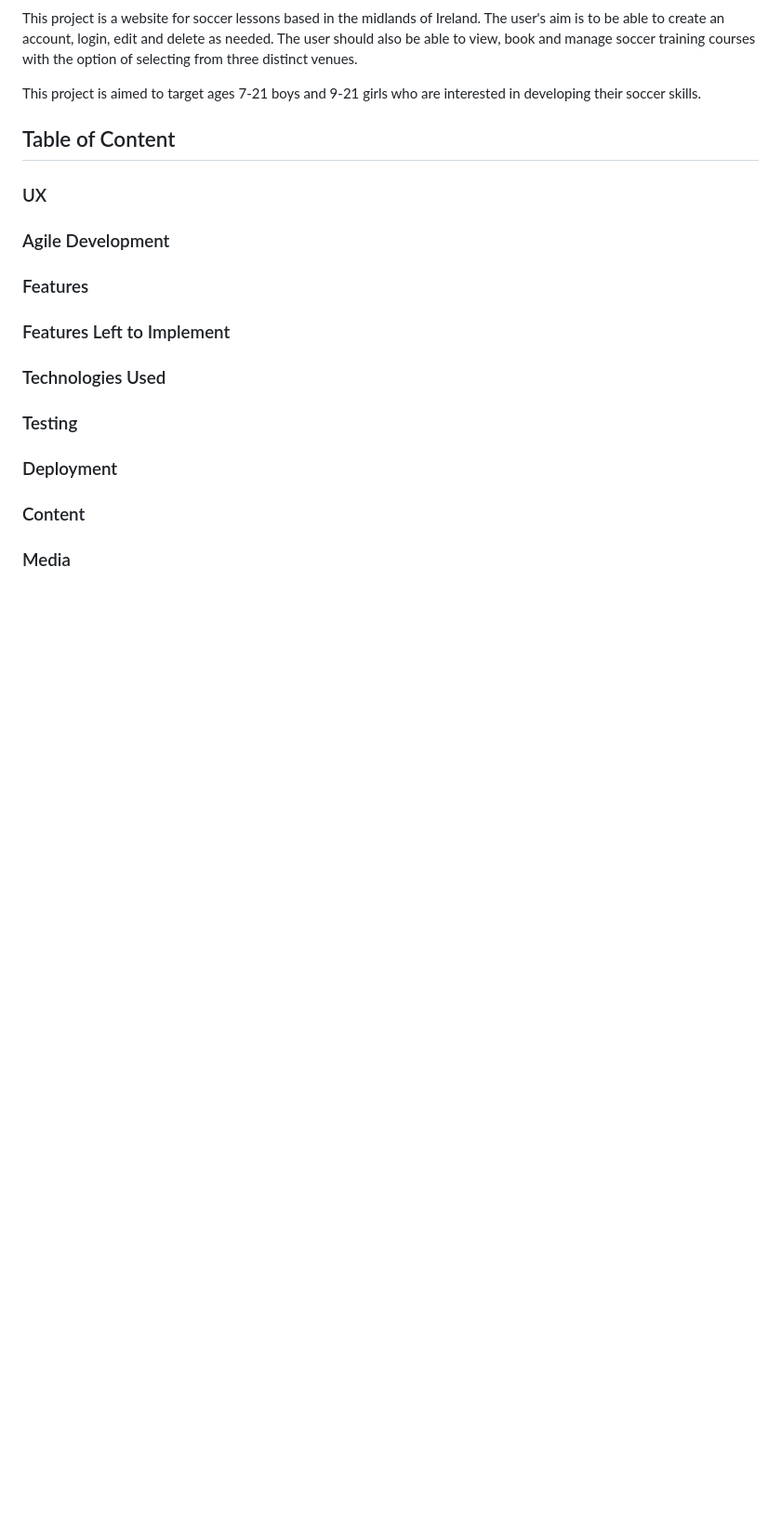
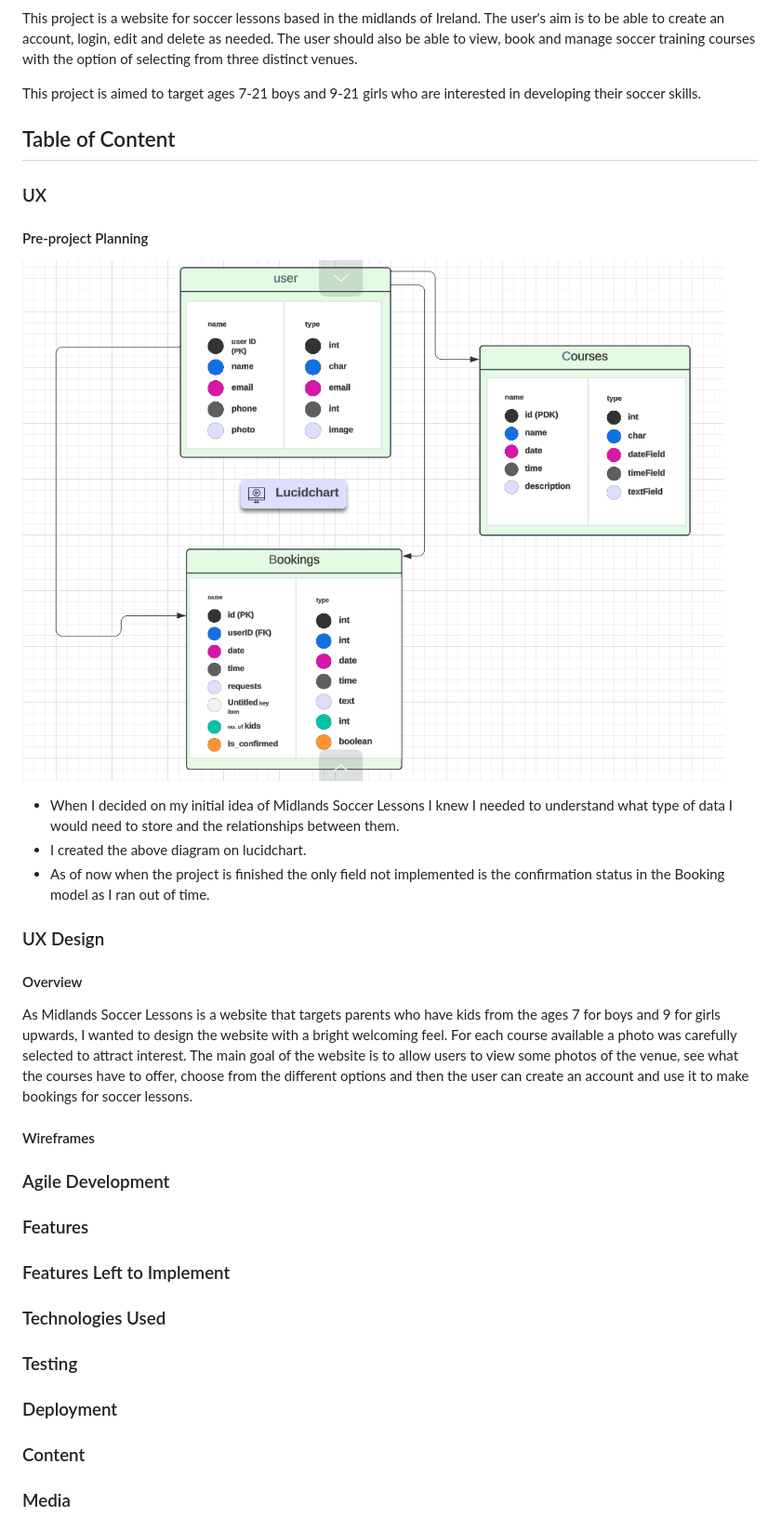
Before and after one commit to nathan-bytecode/midlands-soccer-lessons, a Markdown page: README.md, the part around the change. Shown: that part at 93% size. Drawn GitHub-style; pictures changed too: static/images/readme/UX - Preproject Planning.png (added); blank space fills up the shorter version.

Commit message:
add UX content to readme

```diff
--- a/README.md
+++ b/README.md
@@ -9,6 +9,23 @@ This project is aimed to target ages 7-21 boys and 9-21 girls who are interested
 ## Table of Content
 
 ### UX
+
+#### Pre-project Planning
+![Database structure](/static/images/readme/UX%20-%20Preproject%20Planning.png)
+
+* When I decided on my initial idea of Midlands Soccer Lessons I knew I needed to understand what  type of data I would need to store and the relationships between them.
+* I created the above diagram on lucidchart.
+* As of now when the project is finished the only field not implemented is the confirmation status in the Booking model as I ran out of time.
+
+### UX Design
+#### Overview
+As Midlands Soccer Lessons is a website that targets parents who have kids from the ages 7 for boys and 9 for girls upwards, I wanted to design the website with a bright welcoming feel. For each course available a photo was carefully selected to attract interest.
+The main goal of the website is to allow users to view some photos of the venue, see what the courses have to offer, choose from the different options and then the user can create an account and use it to make bookings for soccer lessons.
+
+#### Wireframes
+
+
+
 
 ### Agile Development
 
```
